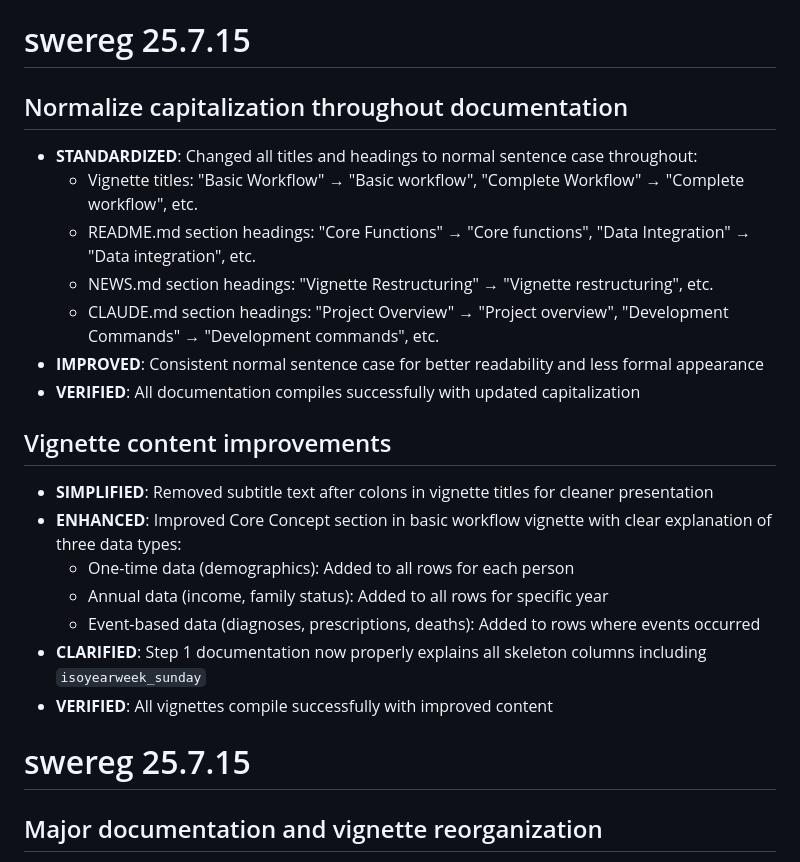
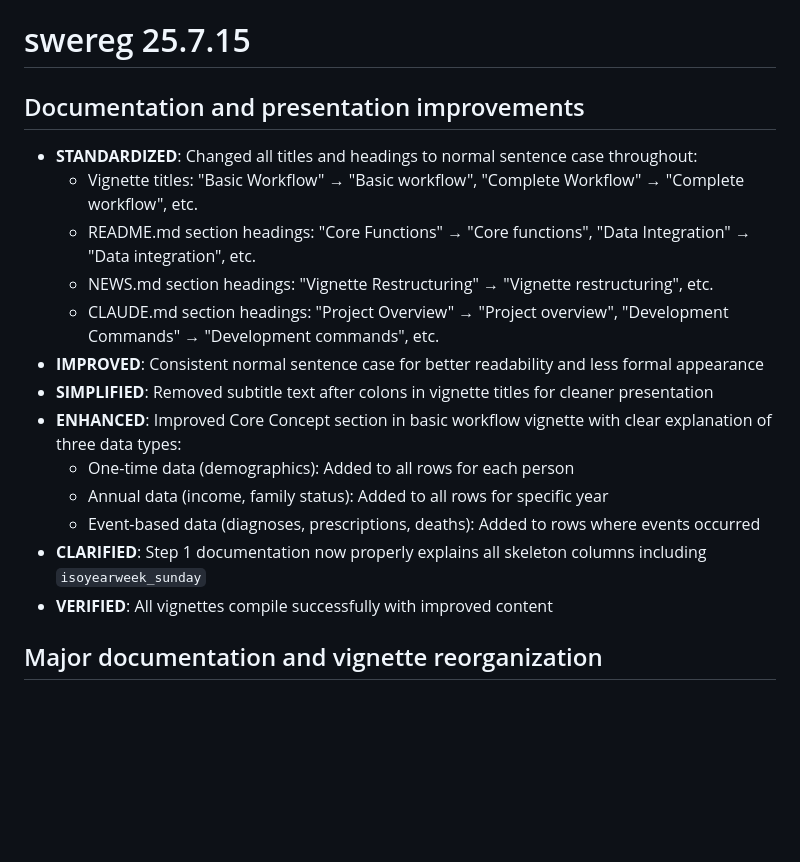
Before and after one commit to papadopoulos-lab/swereg, a Markdown page: NEWS.md, the part around the change. GitHub-like rendering; blank space fills up the shorter version.

Commit message:
Fix NEWS.md to merge duplicate version entries
- Merge two 25.7.15 entries into single comprehensive block
- Reorganize sections for better logical flow
- Maintain all important changes in consolidated format
- Follow standard practice of one block per version

```diff
--- a/NEWS.md
+++ b/NEWS.md
@@ -1,6 +1,6 @@
 # swereg 25.7.15
 
-## Normalize capitalization throughout documentation
+## Documentation and presentation improvements
 
 * **STANDARDIZED**: Changed all titles and headings to normal sentence case throughout:
   - Vignette titles: "Basic Workflow" → "Basic workflow", "Complete Workflow" → "Complete workflow", etc.
@@ -8,10 +8,6 @@
   - NEWS.md section headings: "Vignette Restructuring" → "Vignette restructuring", etc.
   - CLAUDE.md section headings: "Project Overview" → "Project overview", "Development Commands" → "Development commands", etc.
 * **IMPROVED**: Consistent normal sentence case for better readability and less formal appearance
-* **VERIFIED**: All documentation compiles successfully with updated capitalization
-
-## Vignette content improvements
-
 * **SIMPLIFIED**: Removed subtitle text after colons in vignette titles for cleaner presentation
 * **ENHANCED**: Improved Core Concept section in basic workflow vignette with clear explanation of three data types:
   - One-time data (demographics): Added to all rows for each person
@@ -19,8 +15,6 @@
   - Event-based data (diagnoses, prescriptions, deaths): Added to rows where events occurred
 * **CLARIFIED**: Step 1 documentation now properly explains all skeleton columns including `isoyearweek_sunday`
 * **VERIFIED**: All vignettes compile successfully with improved content
-
-# swereg 25.7.15
 
 ## Major documentation and vignette reorganization
 
```
